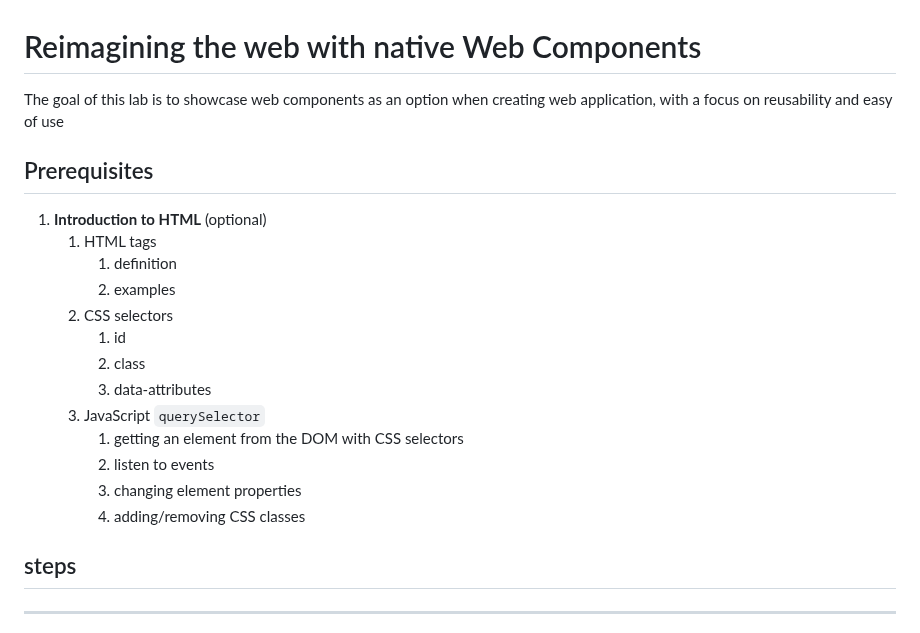
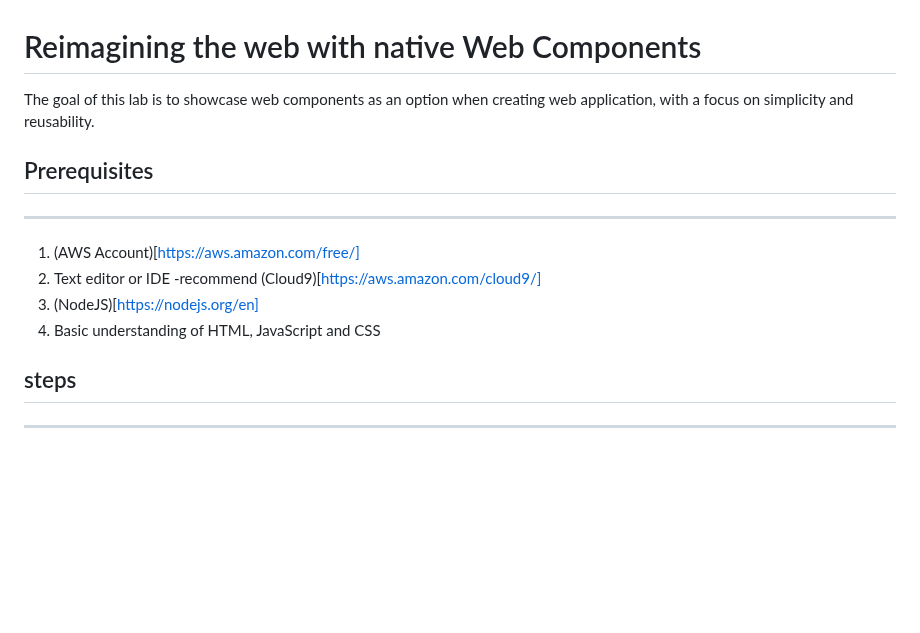
Before and after one commit to Moonzenith/dwck, a Markdown page: docs/workshop.md, the part around one of its changes. Rendered like a GitHub page; blank space fills up the shorter version.

Commit message:
reviewing docs for chapter 1

```diff
--- a/docs/workshop.md
+++ b/docs/workshop.md
@@ -1,29 +1,17 @@
 # Reimagining the web with native Web Components
 
-The goal of this lab is to showcase web components as an option when creating web application, with a focus on reusability and easy of use
+The goal of this lab is to showcase web components as an option when creating web application, with a focus on simplicity and reusability.
 
 
 ## Prerequisites
-1. **Introduction to HTML** (optional)
-    1. HTML tags
-        1. definition
-        1. examples
-    1. CSS selectors
-        1. id
-        1. class
-        1. data-attributes
-    1. JavaScript `querySelector`
-        1. getting an element from the DOM with CSS selectors
-        1. listen to events
-        1. changing element properties
-        1. adding/removing CSS classes
+---
+1. (AWS Account)[https://aws.amazon.com/free/]
+2. Text editor or IDE -recommend (Cloud9)[https://aws.amazon.com/cloud9/]
+3. (NodeJS)[https://nodejs.org/en]
+4. Basic understanding of HTML, JavaScript and CSS
+
 
 ## steps
-
-
-
-
-
 ---
 
 1. [**Introduction to Web Components**](./step-by-step.md#chapter-1-intro-to-web-components)
```
Also changed, not shown: other parts of docs/workshop.md (+1 -1 lines).
